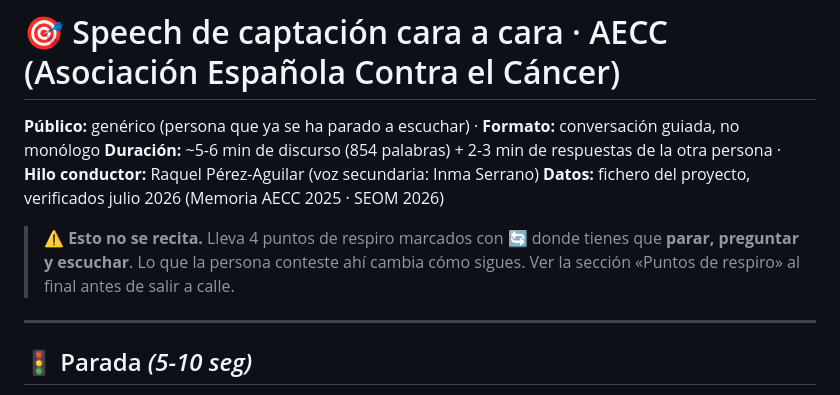
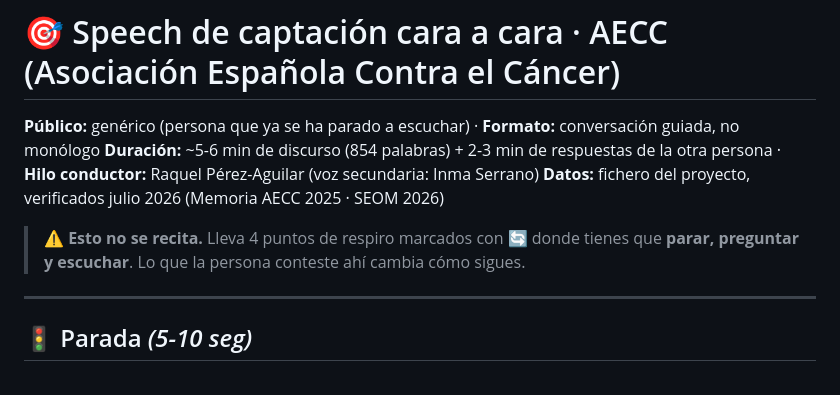
Before and after one commit to danytf/presentaONG, a Markdown page: speechs/speech_aecc.md, the part around the change. Drawn GitHub-style.

Commit message:
Quitar del aviso de AECC la remision a una seccion que ya no se publica

```diff
--- a/speechs/speech_aecc.md
+++ b/speechs/speech_aecc.md
@@ -4,7 +4,7 @@
 **Duración:** ~5-6 min de discurso (854 palabras) + 2-3 min de respuestas de la otra persona · **Hilo conductor:** Raquel Pérez-Aguilar (voz secundaria: Inma Serrano)
 **Datos:** fichero del proyecto, verificados julio 2026 (Memoria AECC 2025 · SEOM 2026)
 
-> ⚠️ **Esto no se recita.** Lleva 4 puntos de respiro marcados con 🔄 donde tienes que **parar, preguntar y escuchar**. Lo que la persona conteste ahí cambia cómo sigues. Ver la sección «Puntos de respiro» al final antes de salir a calle.
+> ⚠️ **Esto no se recita.** Lleva 4 puntos de respiro marcados con 🔄 donde tienes que **parar, preguntar y escuchar**. Lo que la persona conteste ahí cambia cómo sigues.
 
 ---
 
```
